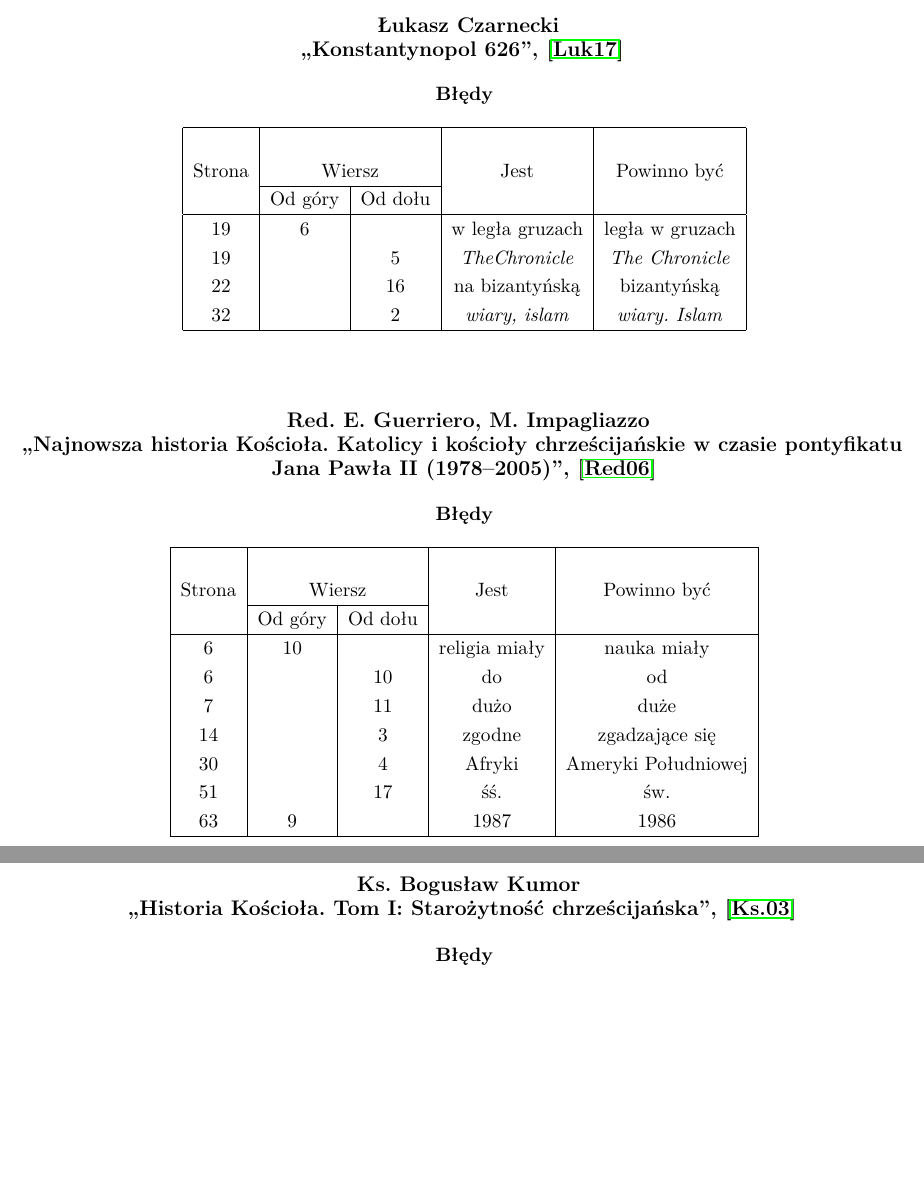
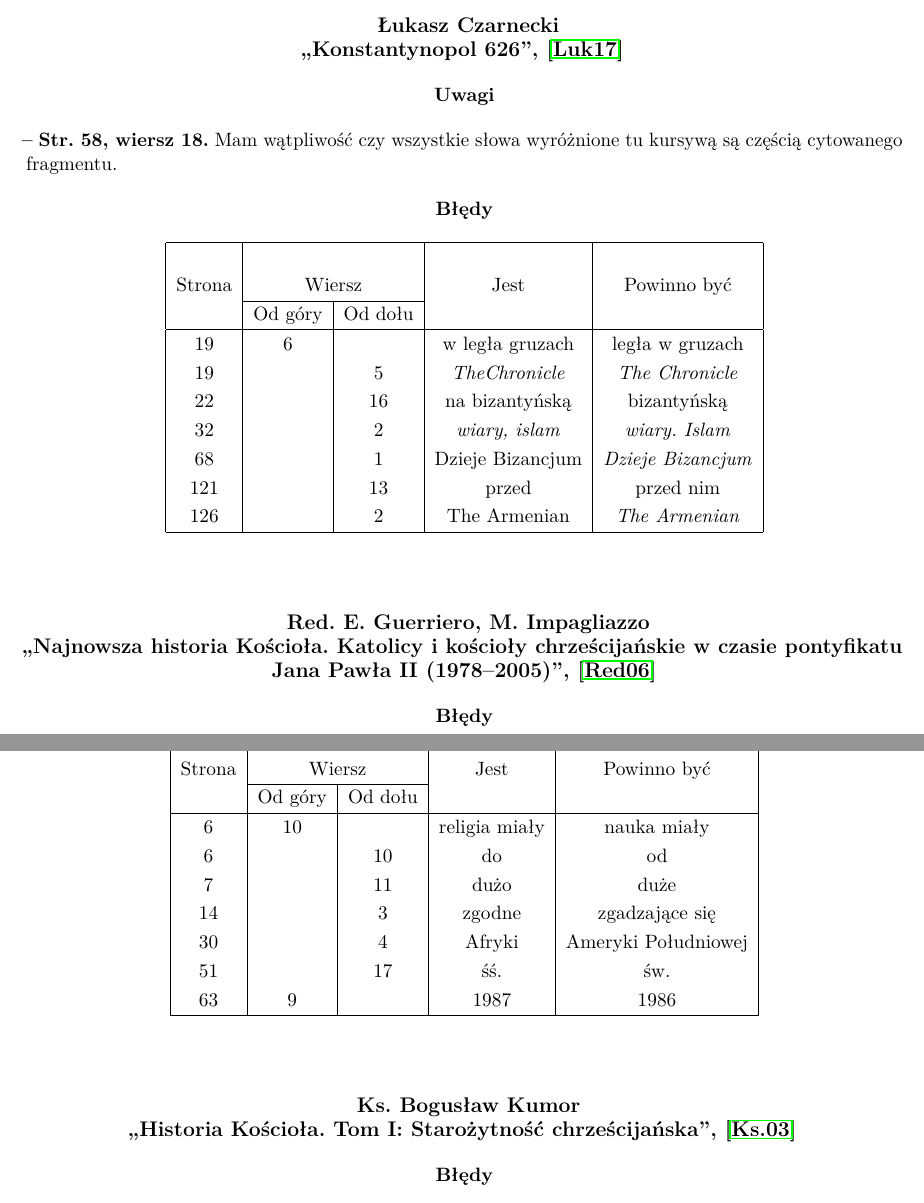
Before and after one commit to KZiemian/Ksiazki-rozne-bledy-i-uwagi, a LaTeX document (Historia-błędy-i-uwagi.tex): two parts of pages 12 and 13 of 36, joined at a grey line, cut so that both start at the same text, the shorter picture padded with empty space. Compiled offline with pdfLaTeX.

Commit message:
Czarnecki

```diff
--- a/Historia-błędy-i-uwagi.tex
+++ b/Historia-błędy-i-uwagi.tex
@@ -970,6 +970,14 @@ Capitalism and~Western Success \\
   ,,Konstantynopol~626'', \cite{CzarneckiKonstantynopol17} }
 
 
+\CenterTB{Uwagi}
+
+\start \StrWg{58}{18} Mam wątpliwość czy~wszystkie słowa wyróżnione
+tu~kursywą~są częścią cytowanego fragmentu.
+
+% \vspace{\spaceFour}
+
+
 \CenterTB{Błędy}
 \begin{center}
   \begin{tabular}{|c|c|c|c|c|}
@@ -981,9 +989,9 @@ Capitalism and~Western Success \\
     19  & &  5 & \emph{TheChronicle} & \emph{The~Chronicle} \\
     22  & & 16 & na~bizantyńską & bizantyńską \\
     32  & &  2 & \emph{wiary, islam} & \emph{wiary. Islam} \\
-    % & & & & \\
-    % & & & & \\
-    % & & & & \\
+    68  & &  1 & Dzieje Bizancjum & \emph{Dzieje Bizancjum} \\
+    121 & & 13 & przed & przed nim \\
+    126 & &  2 & The~Armenian & \emph{The~Armenian} \\
     % & & & & \\
     % & & & & \\
     % & & & & \\
@@ -1042,8 +1050,8 @@ Capitalism and~Western Success \\
 
 
 
-% #################### Autor i tytuł dzieła
-\Work{
+% ####################
+\Work{ % Autor i tytuł dzieła
   Ks. Bogusław Kumor \\
   ,,Historia Kościoła. Tom~I: Starożytność chrześcijańska'',
   \cite{KumorHistoriaKosciolaTomI03} }
```
